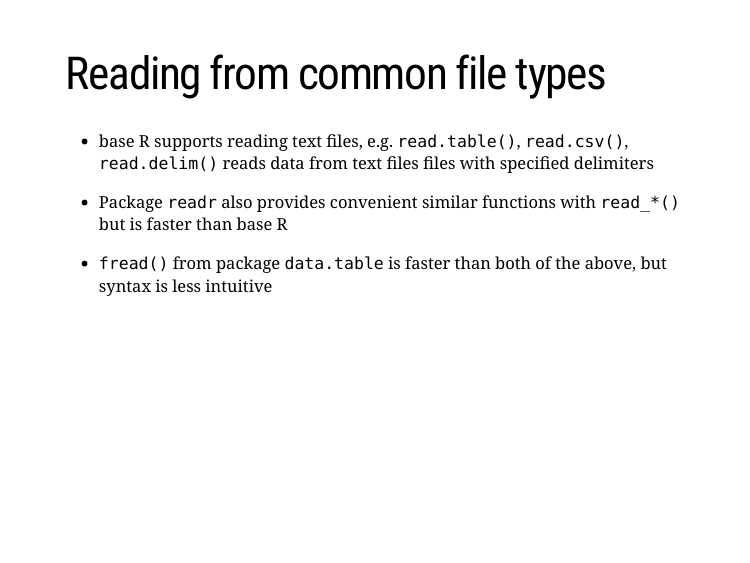
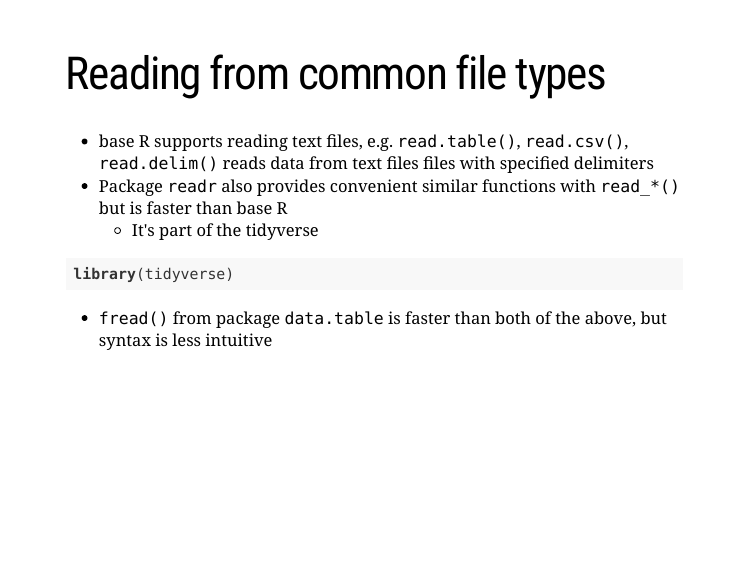
Before and after one commit to stharms/reading_files, an R Markdown document (presentationslides.Rmd): page 4 of 33. The pictures show the slides in the output file presentationslides.html that the author committed with the source; the slides are laid out offline by our stand-in for remark.js, each with all of its steps uncovered, in fonts that may differ from those the slides ask for, and without slide numbers, shadows or browser add-ons.

Commit message:
update slides

````diff
--- a/presentationslides.Rmd
+++ b/presentationslides.Rmd
@@ -46,6 +46,11 @@ Some simple examples:
 
 - base R supports reading text files, e.g. `read.table()`, `read.csv()`, `read.delim()` reads data from text files files with specified delimiters
 - Package `readr` also provides convenient similar functions with `read_*()` but is faster than base R
+  + It's part of the tidyverse
+```{r, echo=T}
+library(tidyverse)
+```
+
 
 - `fread()` from package `data.table` is faster than both of the above, but syntax is less intuitive
 
````
Also changed, not shown: KUandISU19.xlsx, presentationslides.html, presentationslides_files/figure-html/unnamed-chunk-15-1.png (added), presentationslides_files/figure-html/unnamed-chunk-22-1.png (added).
